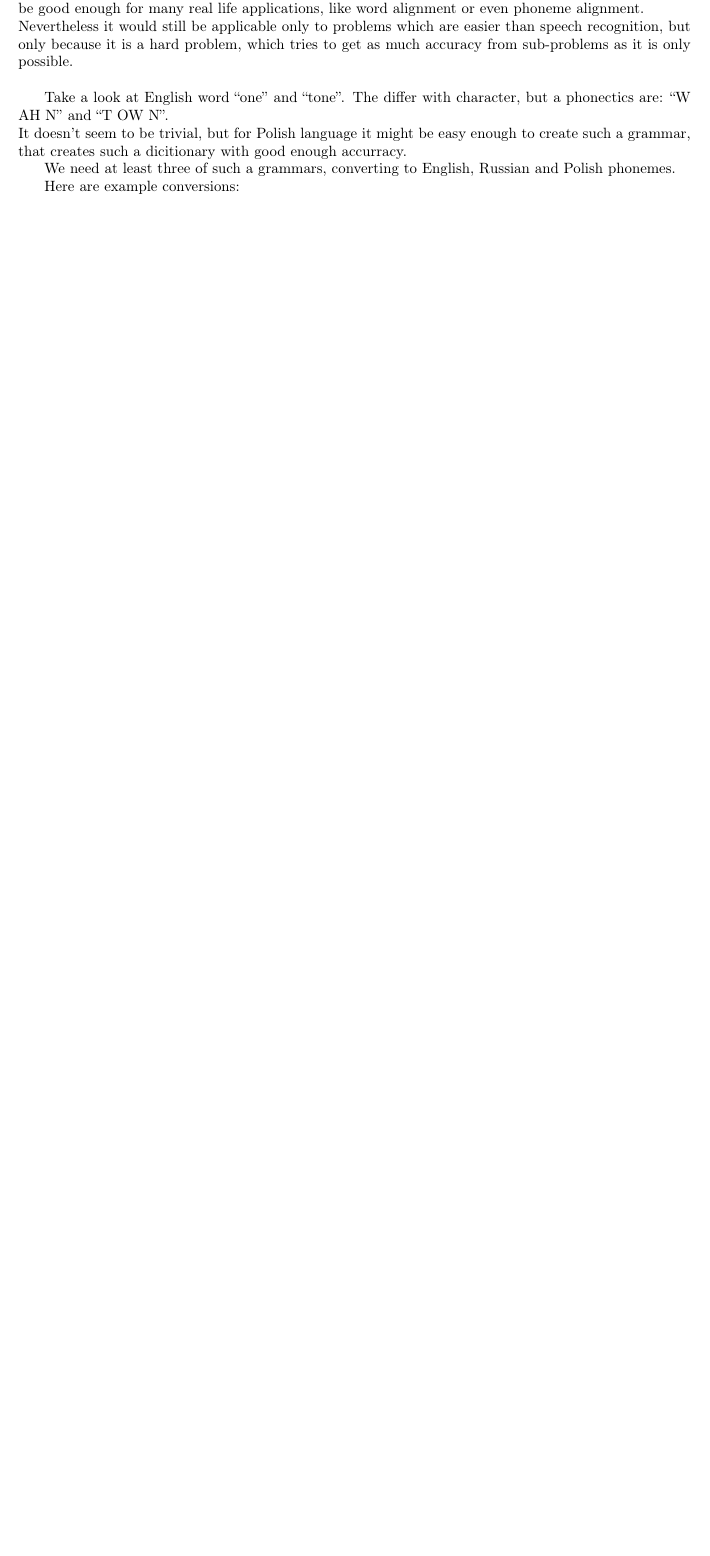
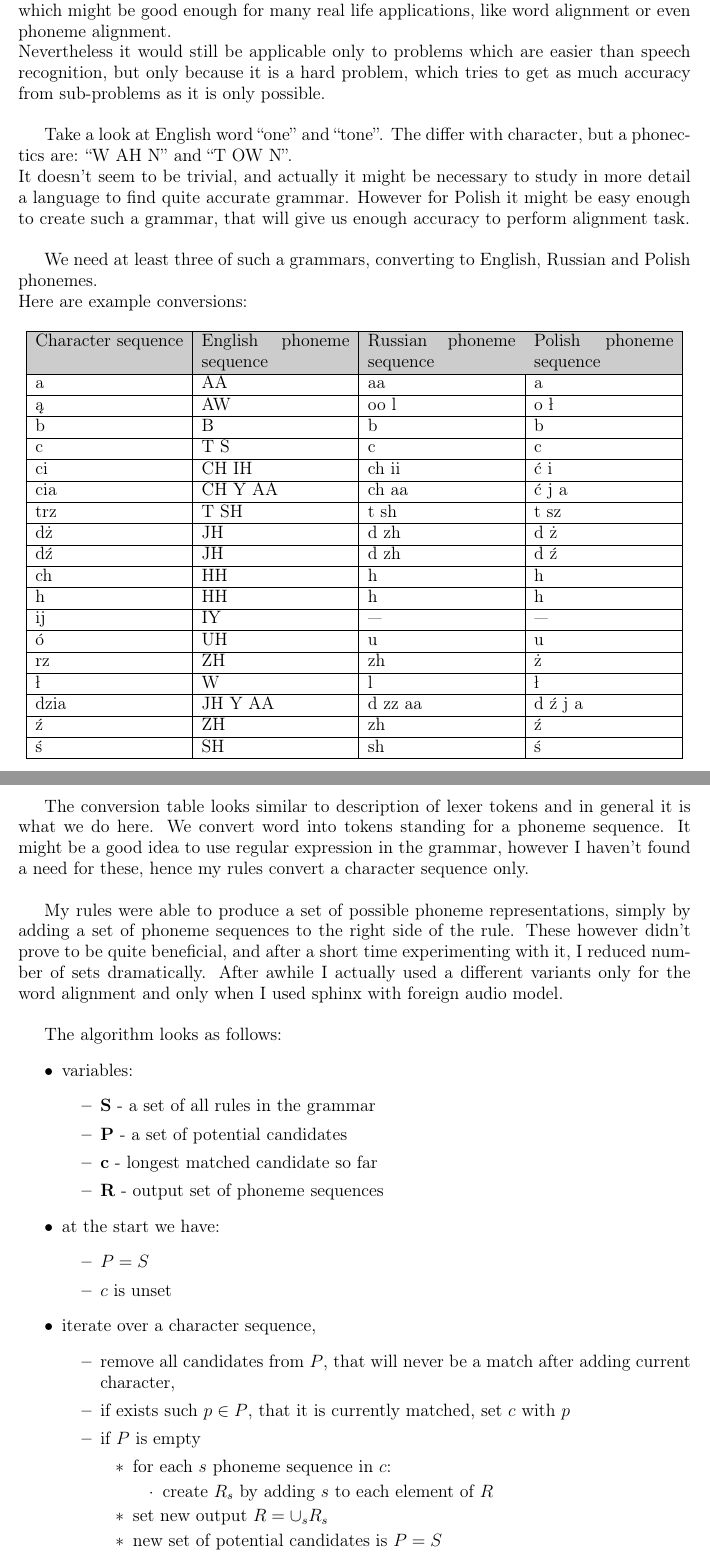
Before and after one commit to Heappl/speechtextmatcher, a LaTeX thesis (theory/thesis.tex): part of page 41 of 46 before the commit and two parts of pages 41 and 42 of 48 after it, the two joined at a grey line, cut so that both start at the same text, the shorter picture padded with empty space. Compiled offline with pdfLaTeX.

Commit message:
grammars

```diff
--- a/theory/thesis.tex
+++ b/theory/thesis.tex
@@ -1127,9 +1128,87 @@ I would like to propose a way of converting grapheme sequences into phonetic des
 Nevertheless it would still be applicable only to problems which are easier than speech recognition, but only because it is a hard problem, which tries to get as much accuracy from sub-problems as it is only possible. \newline
 
 Take a look at English  word “one” and “tone”. The differ with character, but a phonectics are: “W AH N”  and “T OW N”.  \newline
-It doesn't seem to be trivial, but for Polish language it might be easy enough to create such a grammar, that creates such a dicitionary with good enough accurracy.
+It doesn't seem to be trivial, and actually it might be necessary to study in more detail a language to find quite accurate grammar. However for Polish it might be easy enough to create such a grammar, that will give us enough accuracy to perform alignment task. \newline
 
-We need at least three of such a grammars, converting to English, Russian and Polish phonemes.
+We need at least three of such a grammars, converting to English, Russian and Polish phonemes. \newline
+ Here are example conversions:
+
+\begin{center}
+\begin{tabular}{| p{3.5cm} | p{3.5cm} | p{3.5cm} | p{3.3cm} |}
+\hline
+\rowcolor[gray]{0.8}
+Character sequence & English phoneme sequence & Russian phoneme sequence & Polish phoneme sequence
+\\ \hline
+a & AA & aa & a
+\\ \hline
+ą & AW & oo l & o ł
+\\ \hline
+b & B & b & b
+\\ \hline
+c & T S & c & c
+\\ \hline
+ci & CH IH & ch ii & ć i
+\\ \hline
+cia & CH Y AA & ch aa & ć j a
+\\ \hline
+trz & T SH & t sh & t sz
+\\ \hline
+dż & JH & d zh & d ż
+\\ \hline
+dź & JH & d zh & d ź
+\\ \hline
+ch & HH & h & h
+\\ \hline
+h & HH & h & h
+\\ \hline
+ij & IY & --- & ---
+\\ \hline
+ó & UH & u & u
+\\ \hline
+rz & ZH & zh & ż
+\\ \hline
+ł & W & l & ł
+\\ \hline
+dzia & JH Y AA & d zz aa & d ź j a
+\\ \hline
+ź & ZH & zh & ź
+\\ \hline
+ś & SH & sh & ś
+\\ \hline
+\end{tabular}
+\end{center}
+
+\newpage
+
+The conversion table looks similar to description of lexer tokens and in general it is what we do here. We convert word into tokens standing for a phoneme sequence. It might be a good idea to use regular expression in the grammar, however I haven't found a need for these, hence my rules convert a character sequence only. \newline
+
+My rules were able to produce a set of possible phoneme representations, simply by adding a set of phoneme sequences to the right side of the rule. These however didn't prove to be quite beneficial, and after a short time experimenting with it, I reduced number of sets dramatically. After awhile I actually used a different variants only for the word alignment and only when I used sphinx with foreign audio model. \newline
 
 
- Here are example conversions:
+The algorithm looks as follows:
+\begin{itemize}
+    \item variables:
+    \begin{itemize}
+        \item $\bold{S}$ - a set of all rules in the grammar
+        \item $\bold{P}$ - a set of potential candidates
+        \item $\bold{c}$ - longest matched candidate so far
+        \item $\bold{R}$ - output set of phoneme sequences
+    \end{itemize}
+    \item at the start we have:
+    \begin{itemize}
+        \item $P = S$
+        \item $c$ is unset
+    \end{itemize}
+    \item iterate over a character sequence,
+    \begin{itemize}
+        \item remove all candidates from $P$, that will never be a match after adding current character,
+        \item if exists such $p \in P$, that it is currently matched, set $c$ with $p$
+        \item if $P$ is empty
+        \begin{itemize}
+            \item for each $s$ phoneme sequence in $c$:
+            \begin{itemize}
+                \item create $R_s$ by adding $s$ to each element of $R$
+            \end{itemize}
+            \item set new output $R = \cup_s R_s$
+            \item new set of potential candidates is $P=S$
+            \item move iteration pointer to the end of matched sequence $c$
@@ -1138,3 +1222,6 @@ We need at least three of such a grammars, converting to English, Russian and Po
+\newpage
+\subsection{Audio model alignment and results.}
+
 \newpage
 
 \begin{center}
```
Also changed, not shown: theory/thesis.pdf, theory/thesis.tex (8 more changed lines).
